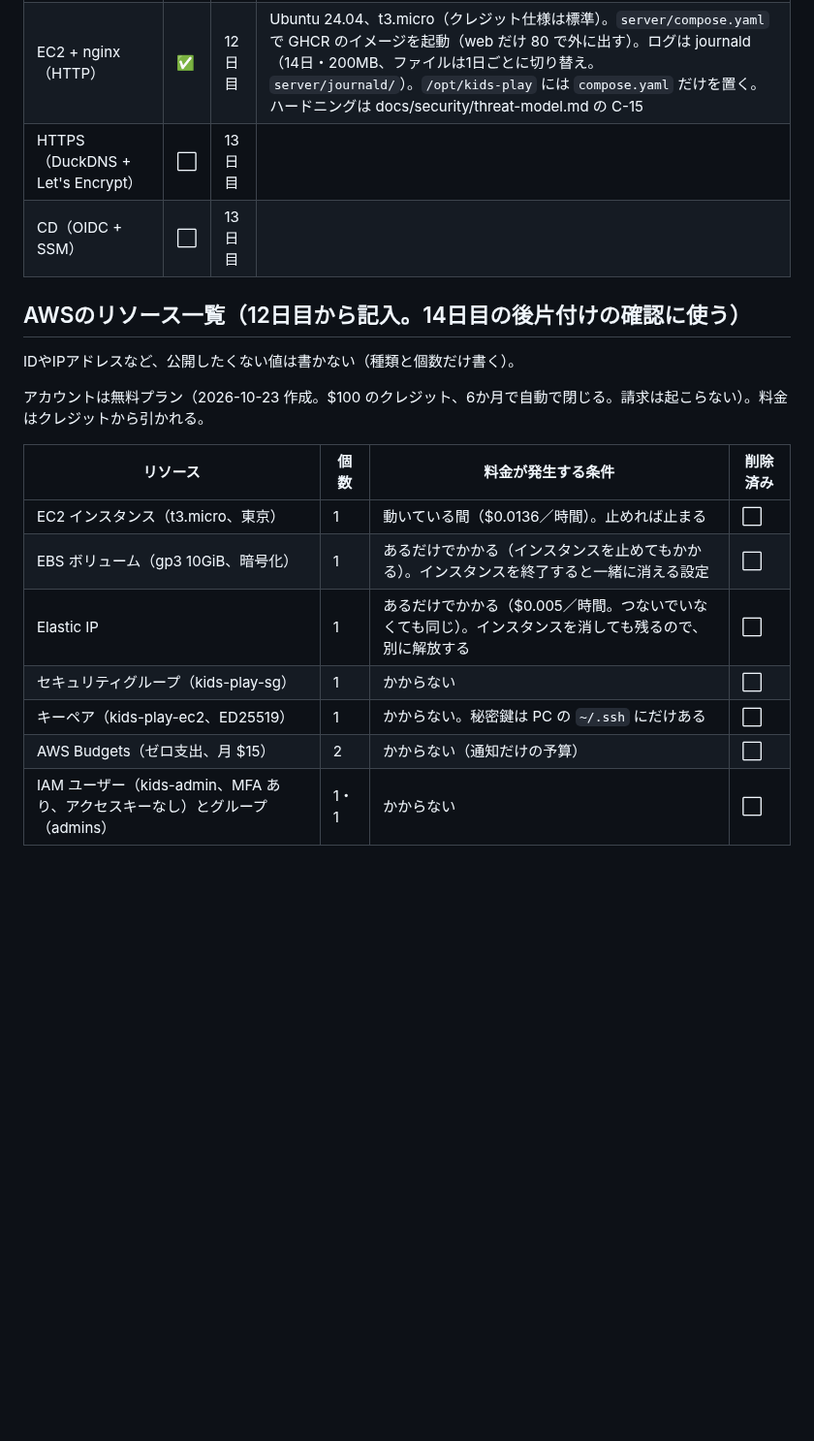
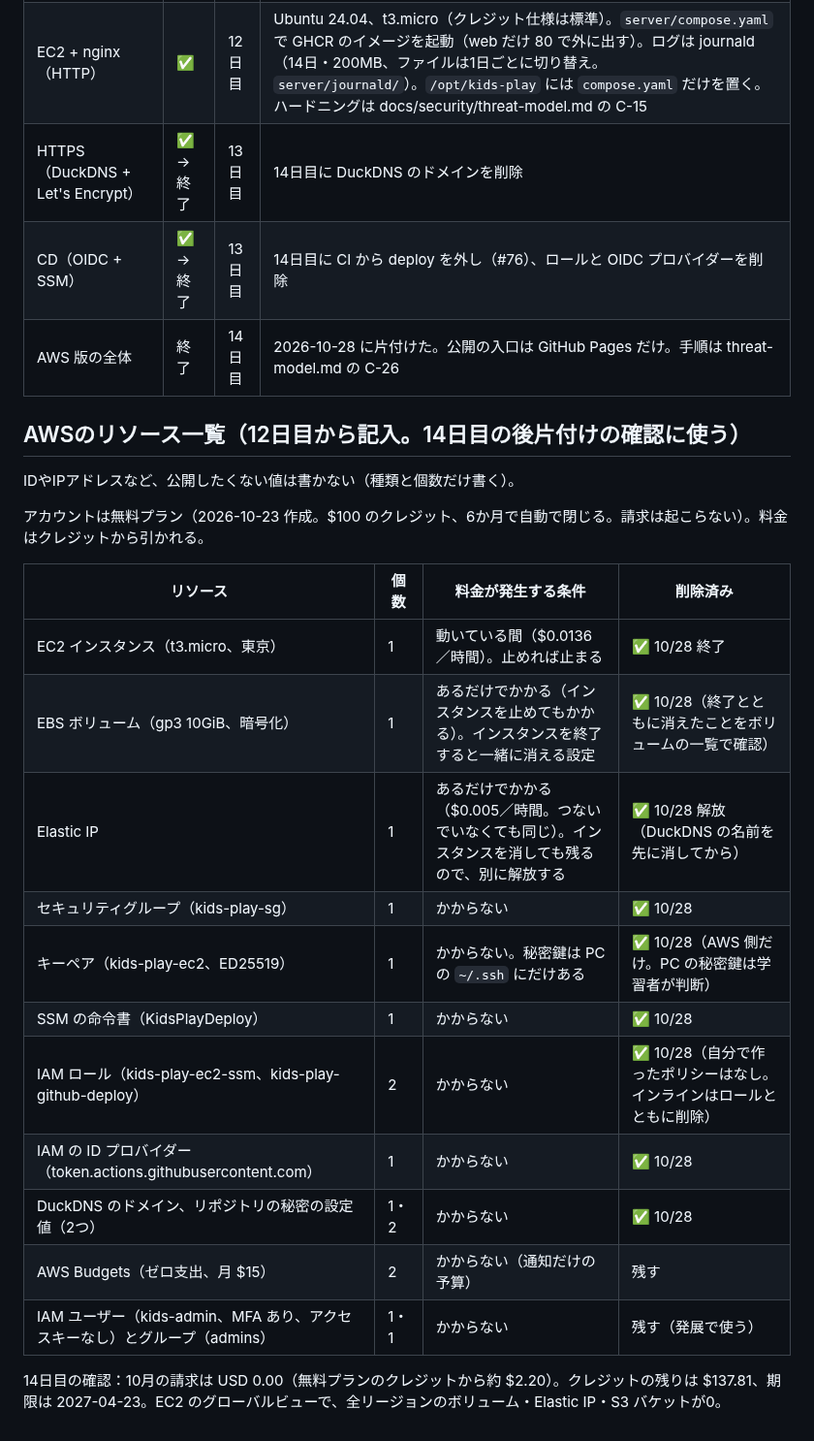
Before and after one commit to Hayato-F110/kids-play, a Markdown page: docs/architecture.md, the part around the change. Shown at 97% size. GitHub-like rendering; blank space fills up the shorter version.

Commit message:
KIDS-49 docs: AWS の片付けを記録し、廃棄の段階の脅威 T-23 と対策 C-26 を足す
DuckDNS の名前が手放した IP を指したまま残る危険（サブドメインの乗っ取り）に、片付けの手順を考えたときに気づいた。

Co-Authored-By: Claude Opus 5.5 <noreply@anthropic.com>

```diff
--- a/docs/architecture.md
+++ b/docs/architecture.md
@@ -89,8 +89,9 @@ flowchart TD
 | Docker / compose | ✅ | 11日目 | WSL2（Ubuntu 24.04）＋ Docker Desktop。`docker compose up -d --build` で 127.0.0.1:8080。web（nginx）と api（FastAPI）、どちらも root 以外。サーバー保存は無効 |
 | CI（GitHub Actions、GHCR） | ✅ | 11日目 | `.github/workflows/ci.yml`。PR でテストとイメージの検査（Trivy で CRITICAL なら失敗、SBOM を成果物に）。main で GHCR へ push（公開。`ghcr.io/hayato-f110/kids-play-api`・`kids-play-web`、タグは `main` と `sha-<コミット>`） |
 | EC2 + nginx（HTTP） | ✅ | 12日目 | Ubuntu 24.04、t3.micro（クレジット仕様は標準）。`server/compose.yaml` で GHCR のイメージを起動（web だけ 80 で外に出す）。ログは journald（14日・200MB、ファイルは1日ごとに切り替え。`server/journald/`）。`/opt/kids-play` には `compose.yaml` だけを置く。ハードニングは docs/security/threat-model.md の C-15 |
-| HTTPS（DuckDNS + Let's Encrypt） | ⬜ | 13日目 | |
-| CD（OIDC + SSM） | ⬜ | 13日目 | |
+| HTTPS（DuckDNS + Let's Encrypt） | ✅ → 終了 | 13日目 | 14日目に DuckDNS のドメインを削除 |
+| CD（OIDC + SSM） | ✅ → 終了 | 13日目 | 14日目に CI から deploy を外し（#76）、ロールと OIDC プロバイダーを削除 |
+| AWS 版の全体 | 終了 | 14日目 | 2026-10-28 に片付けた。公開の入口は GitHub Pages だけ。手順は threat-model.md の C-26 |
 
 ## AWSのリソース一覧（12日目から記入。14日目の後片付けの確認に使う）
 
@@ -100,10 +101,16 @@ IDやIPアドレスなど、公開したくない値は書かない（種類と
 
 | リソース | 個数 | 料金が発生する条件 | 削除済み |
 |---|---|---|---|
-| EC2 インスタンス（t3.micro、東京） | 1 | 動いている間（$0.0136／時間）。止めれば止まる | ⬜ |
-| EBS ボリューム（gp3 10GiB、暗号化） | 1 | あるだけでかかる（インスタンスを止めてもかかる）。インスタンスを終了すると一緒に消える設定 | ⬜ |
-| Elastic IP | 1 | あるだけでかかる（$0.005／時間。つないでいなくても同じ）。インスタンスを消しても残るので、別に解放する | ⬜ |
-| セキュリティグループ（kids-play-sg） | 1 | かからない | ⬜ |
-| キーペア（kids-play-ec2、ED25519） | 1 | かからない。秘密鍵は PC の `~/.ssh` にだけある | ⬜ |
-| AWS Budgets（ゼロ支出、月 $15） | 2 | かからない（通知だけの予算） | ⬜ |
-| IAM ユーザー（kids-admin、MFA あり、アクセスキーなし）とグループ（admins） | 1・1 | かからない | ⬜ |
+| EC2 インスタンス（t3.micro、東京） | 1 | 動いている間（$0.0136／時間）。止めれば止まる | ✅ 10/28 終了 |
+| EBS ボリューム（gp3 10GiB、暗号化） | 1 | あるだけでかかる（インスタンスを止めてもかかる）。インスタンスを終了すると一緒に消える設定 | ✅ 10/28（終了とともに消えたことをボリュームの一覧で確認） |
+| Elastic IP | 1 | あるだけでかかる（$0.005／時間。つないでいなくても同じ）。インスタンスを消しても残るので、別に解放する | ✅ 10/28 解放（DuckDNS の名前を先に消してから） |
+| セキュリティグループ（kids-play-sg） | 1 | かからない | ✅ 10/28 |
+| キーペア（kids-play-ec2、ED25519） | 1 | かからない。秘密鍵は PC の `~/.ssh` にだけある | ✅ 10/28（AWS 側だけ。PC の秘密鍵は学習者が判断） |
+| SSM の命令書（KidsPlayDeploy） | 1 | かからない | ✅ 10/28 |
+| IAM ロール（kids-play-ec2-ssm、kids-play-github-deploy） | 2 | かからない | ✅ 10/28（自分で作ったポリシーはなし。インラインはロールとともに削除） |
+| IAM の ID プロバイダー（token.actions.githubusercontent.com） | 1 | かからない | ✅ 10/28 |
+| DuckDNS のドメイン、リポジトリの秘密の設定値（2つ） | 1・2 | かからない | ✅ 10/28 |
+| AWS Budgets（ゼロ支出、月 $15） | 2 | かからない（通知だけの予算） | 残す |
+| IAM ユーザー（kids-admin、MFA あり、アクセスキーなし）とグループ（admins） | 1・1 | かからない | 残す（発展で使う） |
+
+14日目の確認：10月の請求は USD 0.00（無料プランのクレジットから約 $2.20）。クレジットの残りは $137.81、期限は 2027-04-23。EC2 のグローバルビューで、全リージョンのボリューム・Elastic IP・S3 バケットが0。
```
Also changed, not shown: README.md (+1 -1 lines), docs/security/threat-model.md (+19 -4 lines).
